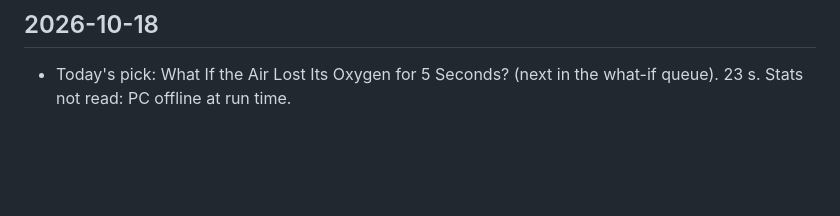
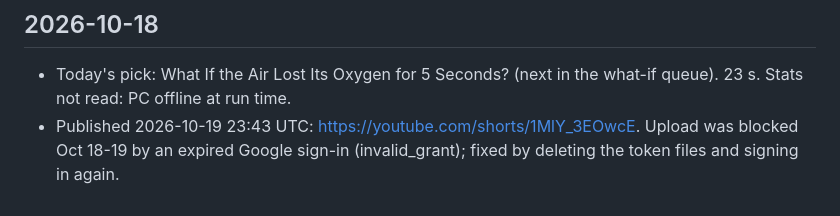
Before and after one commit to amahrous84/amahrous, a Markdown page: pipeline/performance.md, the part around the change. Rendered like a GitHub page; blank space fills up the shorter version.

Commit message:
Mark oxygen Short as published
Co-Authored-By: Claude Opus 5.5 (1M context) <noreply@anthropic.com>
Claude-Session: https://claude.ai/code/session_0176en2MY6TwiEbzpGR3Wy7D

```diff
--- a/pipeline/performance.md
+++ b/pipeline/performance.md
@@ -44,3 +44,4 @@ One block per daily run: date, stats read, what won or flopped, why today's topi
 
 ## 2026-10-18
 - Today's pick: What If the Air Lost Its Oxygen for 5 Seconds? (next in the what-if queue). 23 s. Stats not read: PC offline at run time.
+- Published 2026-10-19 23:43 UTC: https://youtube.com/shorts/1MlY_3EOwcE. Upload was blocked Oct 18-19 by an expired Google sign-in (invalid_grant); fixed by deleting the token files and signing in again.
```
Also changed, not shown: pipeline/queue.md (+1 -1 lines).
